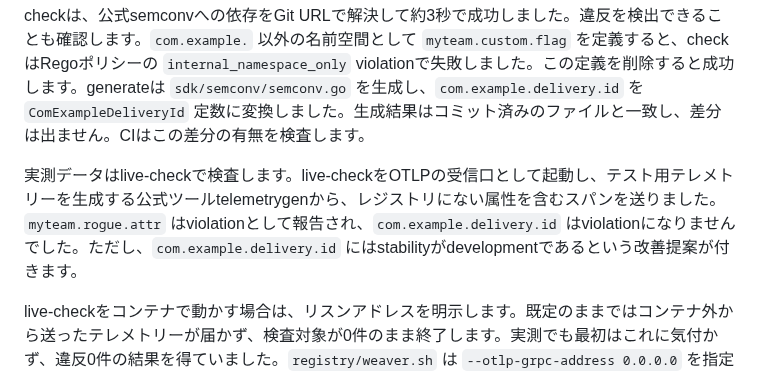
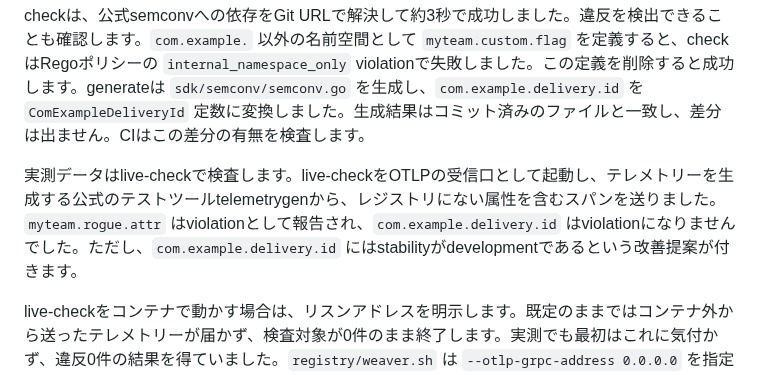
Before and after one commit to ymotongpoo/zenn.dev, a Markdown page: books/observability-platform-with-otel/80-reference_implementation.md, the part around the change. Drawn GitHub-style.

```diff
--- a/books/observability-platform-with-otel/80-reference_implementation.md
+++ b/books/observability-platform-with-otel/80-reference_implementation.md
@@ -86,7 +86,7 @@ $ ./registry/weaver.sh generate
 
 checkは、公式semconvへの依存をGit URLで解決して約3秒で成功しました。違反を検出できることも確認します。`com.example.` 以外の名前空間として `myteam.custom.flag` を定義すると、checkはRegoポリシーの `internal_namespace_only` violationで失敗しました。この定義を削除すると成功します。generateは `sdk/semconv/semconv.go` を生成し、`com.example.delivery.id` を `ComExampleDeliveryId` 定数に変換しました。生成結果はコミット済みのファイルと一致し、差分は出ません。CIはこの差分の有無を検査します。
 
-実測データはlive-checkで検査します。live-checkをOTLPの受信口として起動し、テスト用テレメトリーを生成する公式ツールtelemetrygenから、レジストリにない属性を含むスパンを送りました。`myteam.rogue.attr` はviolationとして報告され、`com.example.delivery.id` はviolationになりませんでした。ただし、`com.example.delivery.id` にはstabilityがdevelopmentであるという改善提案が付きます。
+実測データはlive-checkで検査します。live-checkをOTLPの受信口として起動し、テレメトリーを生成する公式のテストツールtelemetrygenから、レジストリにない属性を含むスパンを送りました。`myteam.rogue.attr` はviolationとして報告され、`com.example.delivery.id` はviolationになりませんでした。ただし、`com.example.delivery.id` にはstabilityがdevelopmentであるという改善提案が付きます。
 
 live-checkをコンテナで動かす場合は、リスンアドレスを明示します。既定のままではコンテナ外から送ったテレメトリーが届かず、検査対象が0件のまま終了します。実測でも最初はこれに気付かず、違反0件の結果を得ていました。`registry/weaver.sh` は `--otlp-grpc-address 0.0.0.0` を指定しています。
 
```
Also changed, not shown: books/observability-platform-with-otel/00-introduction.md (+1 -1 lines), books/observability-platform-with-otel/30-collector_build.md (+3 -3 lines), images/20260926-agent-gateway.png, 1 other file.
